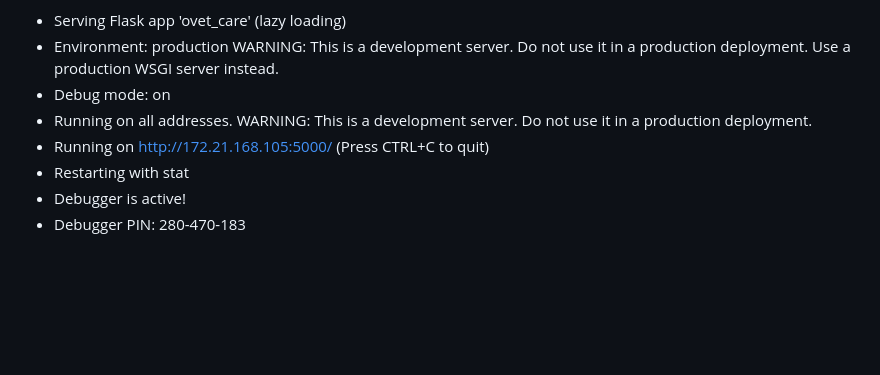
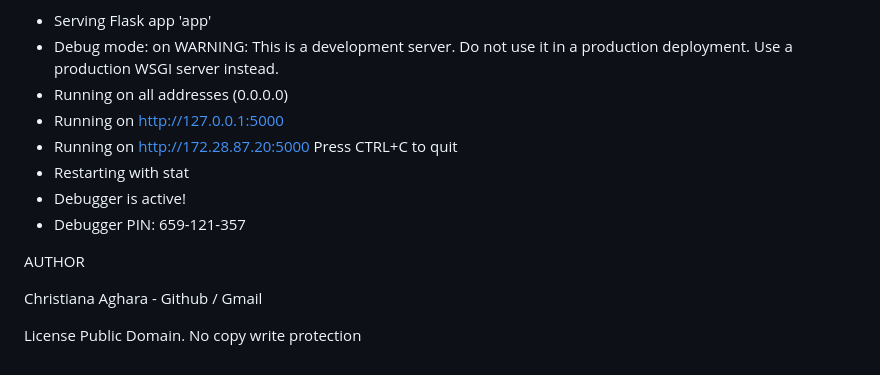
Before and after one commit to Obianuju23/MINALEX, a Markdown page: README.md, the part around one of its changes. GitHub-like rendering; blank space fills up the shorter version.

```diff
--- a/README.md
+++ b/README.md
@@ -175,13 +128,19 @@ Step Two
 Both will give you the output:
 
-* Serving Flask app 'ovet_care' (lazy loading)
-* Environment: production
-WARNING: This is a development server. Do not use it in a production deployment.
-Use a production WSGI server instead.
-* Debug mode: on
-* Running on all addresses.
-WARNING: This is a development server. Do not use it in a production deployment.
-* Running on http://172.21.168.105:5000/ (Press CTRL+C to quit)
-* Restarting with stat
-* Debugger is active!
-* Debugger PIN: 280-470-183
+ * Serving Flask app 'app'
+ * Debug mode: on
+WARNING: This is a development server. Do not use it in a production deployment. Use a production WSGI server instead.
+ * Running on all addresses (0.0.0.0)
+ * Running on http://127.0.0.1:5000
+ * Running on http://172.28.87.20:5000
+Press CTRL+C to quit
+ * Restarting with stat
+ * Debugger is active!
+ * Debugger PIN: 659-121-357
+
+AUTHOR
+
+Christiana Aghara - Github / Gmail
+
+License
+Public Domain. No copy write protection
```
Also changed, not shown: other parts of README.md (+81 -128 lines).
